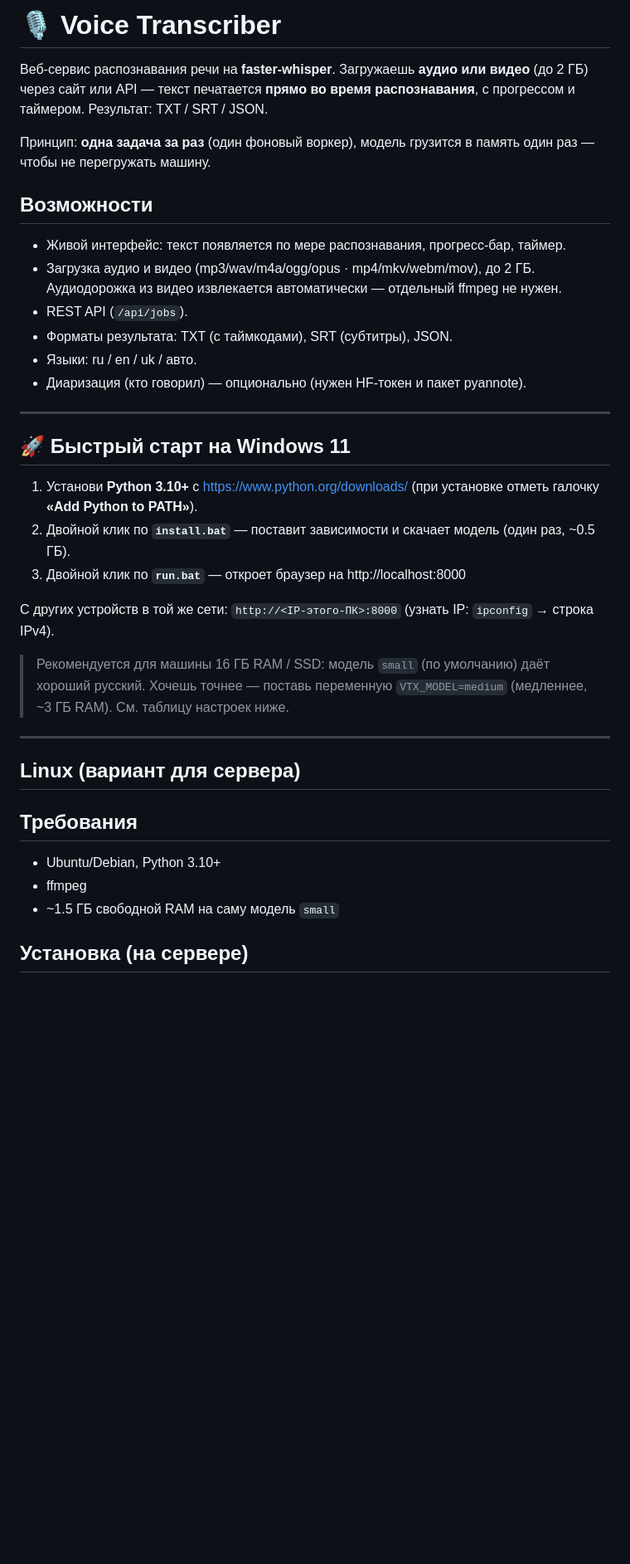
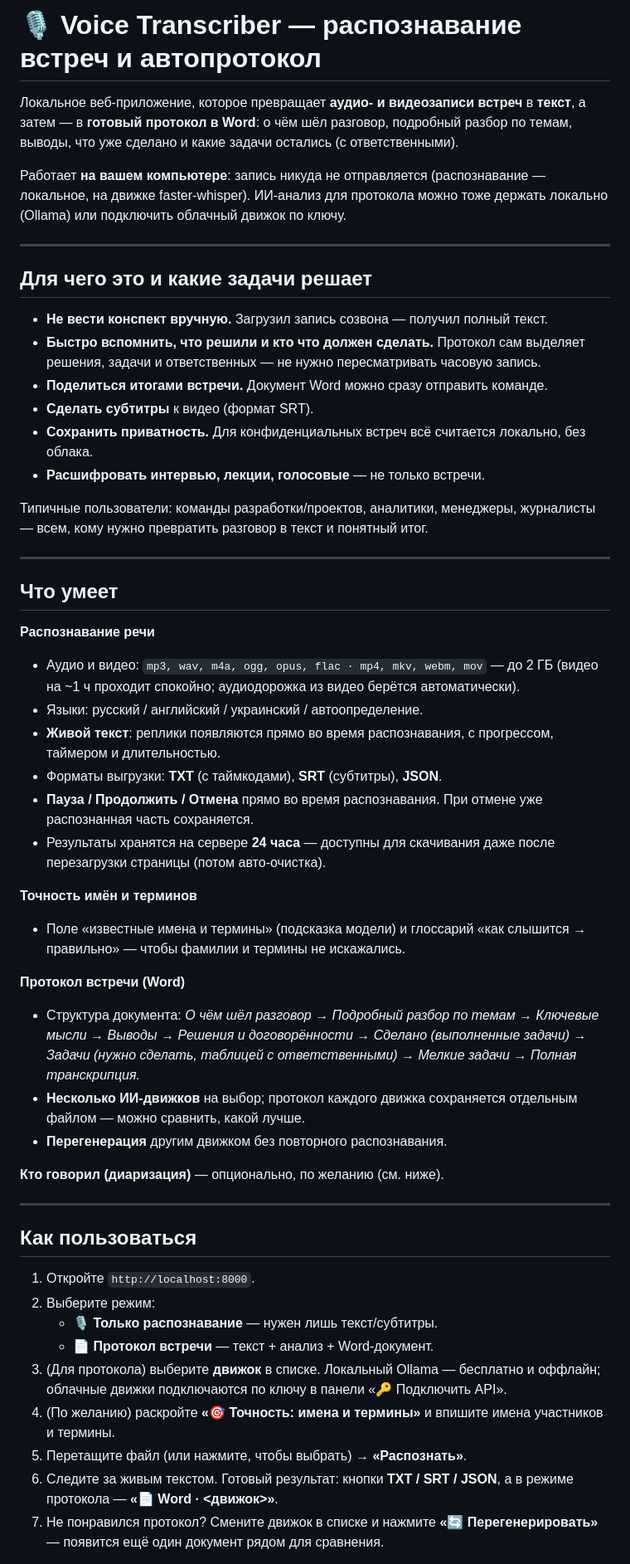
Before and after one commit to sglazunov/voice-transcriber-glazunov, a Markdown page: README.md, the part around one of its changes. Shown at 83% size. Drawn GitHub-style; blank space fills up the shorter version.

```diff
--- a/README.md
+++ b/README.md
@@ -1,44 +1,76 @@
-# 🎙️ Voice Transcriber
+# 🎙️ Voice Transcriber — распознавание встреч и автопротокол
 
-Веб-сервис распознавания речи на **faster-whisper**. Загружаешь **аудио или
-видео** (до 2 ГБ) через сайт или API — текст печатается **прямо во время
-распознавания**, с прогрессом и таймером. Результат: TXT / SRT / JSON.
+Локальное веб-приложение, которое превращает **аудио- и видеозаписи встреч** в
+**текст**, а затем — в **готовый протокол в Word**: о чём шёл разговор, подробный
+разбор по темам, выводы, что уже сделано и какие задачи остались (с
+ответственными).
 
-Принцип: **одна задача за раз** (один фоновый воркер), модель грузится в память
-один раз — чтобы не перегружать машину.
-
-## Возможности
-- Живой интерфейс: текст появляется по мере распознавания, прогресс-бар, таймер.
-- Загрузка аудио и видео (mp3/wav/m4a/ogg/opus · mp4/mkv/webm/mov), до 2 ГБ.
-  Аудиодорожка из видео извлекается автоматически — отдельный ffmpeg не нужен.
-- REST API (`/api/jobs`).
-- Форматы результата: TXT (с таймкодами), SRT (субтитры), JSON.
-- Языки: ru / en / uk / авто.
-- Диаризация (кто говорил) — опционально (нужен HF-токен и пакет pyannote).
+Работает **на вашем компьютере**: запись никуда не отправляется (распознавание —
+локальное, на движке faster-whisper). ИИ-анализ для протокола можно тоже держать
+локально (Ollama) или подключить облачный движок по ключу.
 
 ---
 
-## 🚀 Быстрый старт на Windows 11
-1. Установи **Python 3.10+** с https://www.python.org/downloads/
-   (при установке отметь галочку **«Add Python to PATH»**).
-2. Двойной клик по **`install.bat`** — поставит зависимости и скачает модель
-   (один раз, ~0.5 ГБ).
-3. Двойной клик по **`run.bat`** — откроет браузер на http://localhost:8000
+## Для чего это и какие задачи решает
 
-С других устройств в той же сети: `http://<IP-этого-ПК>:8000`
-(узнать IP: `ipconfig` → строка IPv4).
+- **Не вести конспект вручную.** Загрузил запись созвона — получил полный текст.
+- **Быстро вспомнить, что решили и кто что должен сделать.** Протокол сам выделяет
+  решения, задачи и ответственных — не нужно пересматривать часовую запись.
+- **Поделиться итогами встречи.** Документ Word можно сразу отправить команде.
+- **Сделать субтитры** к видео (формат SRT).
+- **Сохранить приватность.** Для конфиденциальных встреч всё считается локально,
+  без облака.
+- **Расшифровать интервью, лекции, голосовые** — не только встречи.
 
-> Рекомендуется для машины 16 ГБ RAM / SSD: модель `small` (по умолчанию) даёт
-> хороший русский. Хочешь точнее — поставь переменную `VTX_MODEL=medium`
-> (медленнее, ~3 ГБ RAM). См. таблицу настроек ниже.
+Типичные пользователи: команды разработки/проектов, аналитики, менеджеры,
+журналисты — всем, кому нужно превратить разговор в текст и понятный итог.
 
 ---
 
-## Linux (вариант для сервера)
+## Что умеет
 
-## Требования
-- Ubuntu/Debian, Python 3.10+
-- ffmpeg
-- ~1.5 ГБ свободной RAM на саму модель `small`
+**Распознавание речи**
+- Аудио и видео: `mp3, wav, m4a, ogg, opus, flac · mp4, mkv, webm, mov` — до 2 ГБ
+  (видео на ~1 ч проходит спокойно; аудиодорожка из видео берётся автоматически).
+- Языки: русский / английский / украинский / автоопределение.
+- **Живой текст**: реплики появляются прямо во время распознавания, с прогрессом,
+  таймером и длительностью.
+- Форматы выгрузки: **TXT** (с таймкодами), **SRT** (субтитры), **JSON**.
+- **Пауза / Продолжить / Отмена** прямо во время распознавания. При отмене уже
+  распознанная часть сохраняется.
+- Результаты хранятся на сервере **24 часа** — доступны для скачивания даже после
+  перезагрузки страницы (потом авто-очистка).
 
-## Установка (на сервере)
+**Точность имён и терминов**
+- Поле «известные имена и термины» (подсказка модели) и глоссарий
+  «как слышится → правильно» — чтобы фамилии и термины не искажались.
+
+**Протокол встречи (Word)**
+- Структура документа: *О чём шёл разговор → Подробный разбор по темам →
+  Ключевые мысли → Выводы → Решения и договорённости → Сделано (выполненные
+  задачи) → Задачи (нужно сделать, таблицей с ответственными) → Мелкие задачи →
+  Полная транскрипция.*
+- **Несколько ИИ-движков** на выбор; протокол каждого движка сохраняется
+  отдельным файлом — можно сравнить, какой лучше.
+- **Перегенерация** другим движком без повторного распознавания.
+
+**Кто говорил (диаризация)** — опционально, по желанию (см. ниже).
+
+---
+
+## Как пользоваться
+
+1. Откройте `http://localhost:8000`.
+2. Выберите режим:
+   - **🎙 Только распознавание** — нужен лишь текст/субтитры.
+   - **📄 Протокол встречи** — текст + анализ + Word-документ.
+3. (Для протокола) выберите **движок** в списке. Локальный Ollama — бесплатно и
+   оффлайн; облачные движки подключаются по ключу в панели «🔑 Подключить API».
+4. (По желанию) раскройте **«🎯 Точность: имена и термины»** и впишите имена
+   участников и термины.
+5. Перетащите файл (или нажмите, чтобы выбрать) → **«Распознать»**.
+6. Следите за живым текстом. Готовый результат: кнопки **TXT / SRT / JSON**, а в
+   режиме протокола — **«📄 Word · <движок>»**.
+7. Не понравился протокол? Смените движок в списке и нажмите
+   **«🔄 Перегенерировать»** — появится ещё один документ рядом для сравнения.
+
```
Also changed, not shown: other parts of README.md (+106 -81 lines).
